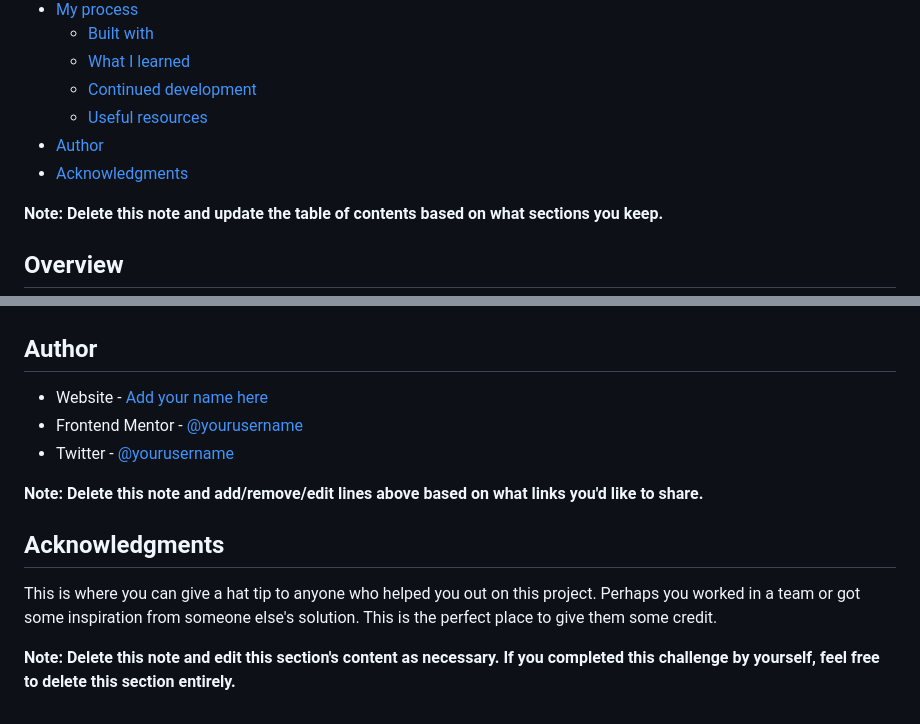
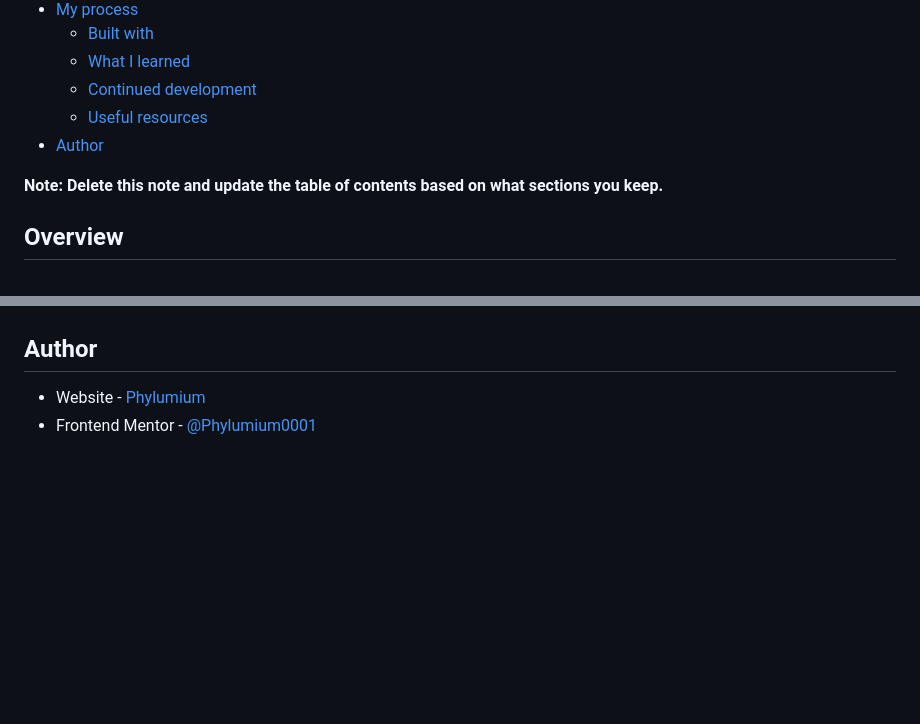
Before and after one commit to Phylumium0001/Frontend-Mentor-Producr-review-card, a Markdown page: README-template.md, 2 parts joined by grey strips. Rendered like a GitHub page; blank space fills up the shorter version.

```diff
--- a/README-template.md
+++ b/README-template.md
@@ -14,7 +14,7 @@ This is a solution to the [Product preview card component challenge on Frontend
   - [Continued development](#continued-development)
   - [Useful resources](#useful-resources)
 - [Author](#author)
-- [Acknowledgments](#acknowledgments)
+
 
 **Note: Delete this note and update the table of contents based on what sections you keep.**
 
@@ -98,14 +69,5 @@ Use this section to outline areas that you want to continue focusing on in futur
 
 ## Author
 
-- Website - [Add your name here](https://www.your-site.com)
-- Frontend Mentor - [@yourusername](https://www.frontendmentor.io/profile/yourusername)
-- Twitter - [@yourusername](https://www.twitter.com/yourusername)
-
-**Note: Delete this note and add/remove/edit lines above based on what links you'd like to share.**
-
-## Acknowledgments
-
-This is where you can give a hat tip to anyone who helped you out on this project. Perhaps you worked in a team or got some inspiration from someone else's solution. This is the perfect place to give them some credit.
-
-**Note: Delete this note and edit this section's content as necessary. If you completed this challenge by yourself, feel free to delete this section entirely.**
+- Website - [Phylumium](https://www.your-site.com)
+- Frontend Mentor - [@Phylumium0001](https://www.frontendmentor.io/profile/Phylumium0001)
```
Also changed, not shown: other parts of README-template.md (+14 -43 lines), README.md (deleted, +0 -92 lines), screenshot.jpg (added), 1 other file.
